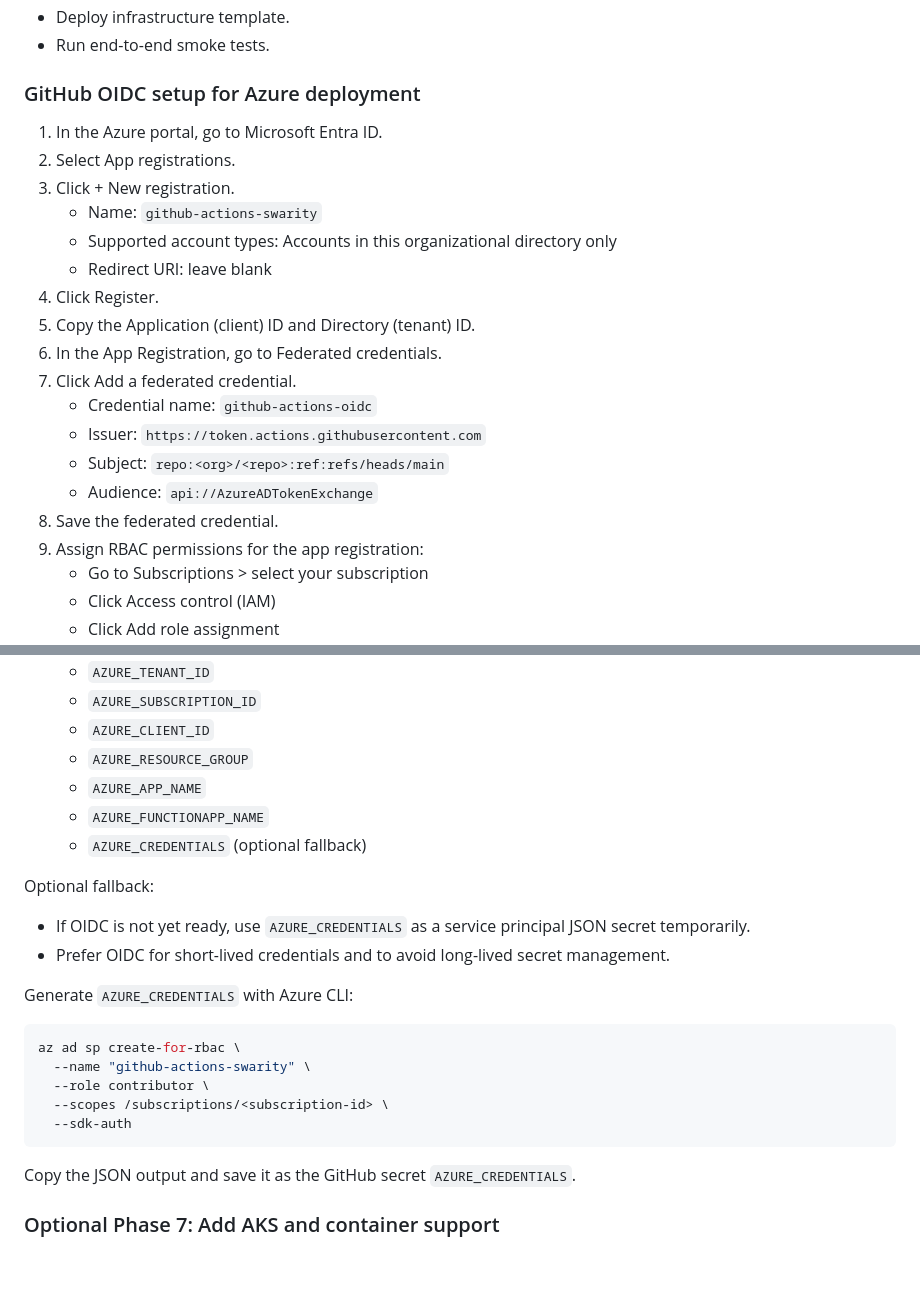
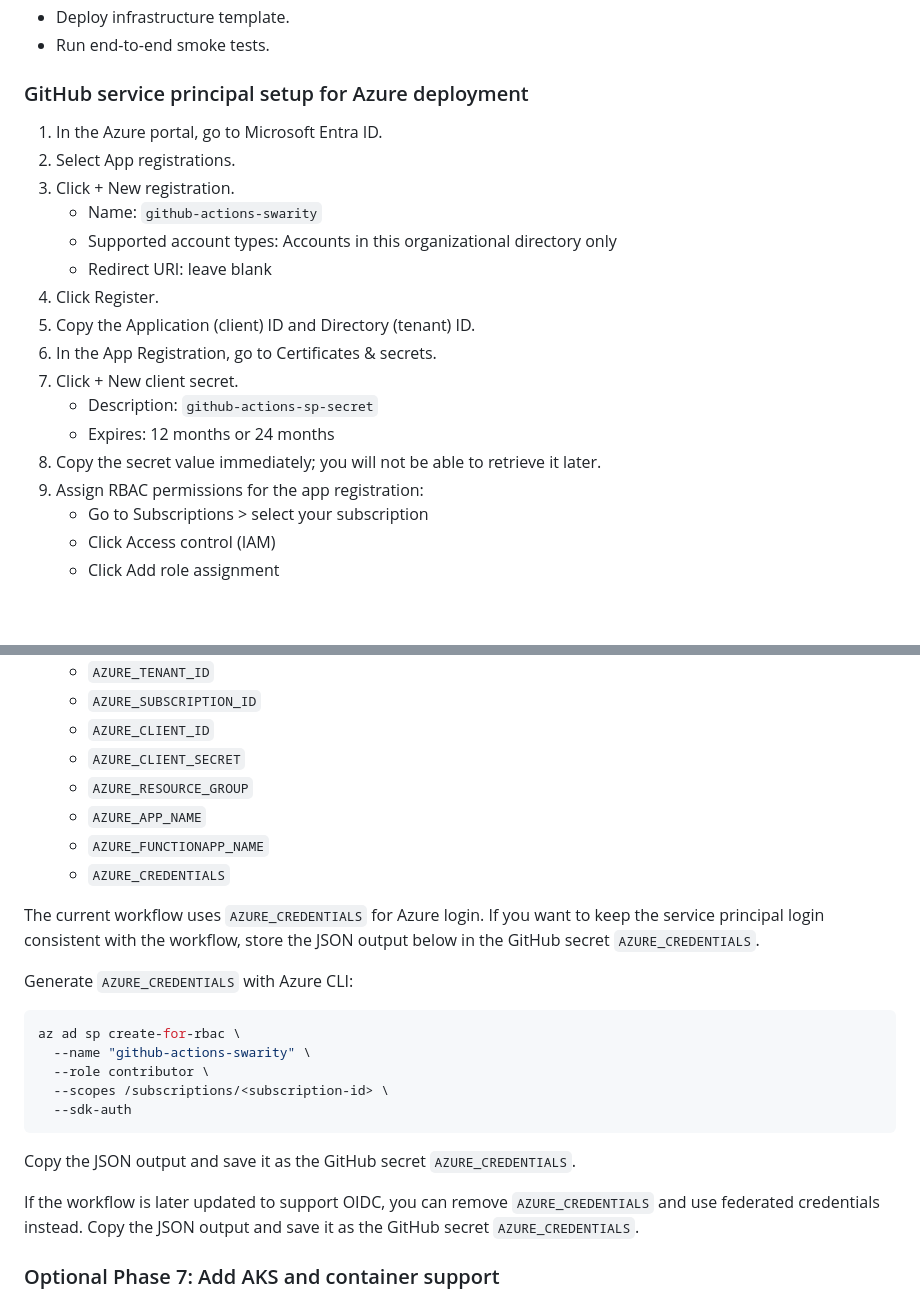
Before and after one commit to yogibhandarigm-max/Music-Hub-Project---Azure-App-Services, a Markdown page: AZURE_DEPLOYMENT.md, 2 parts joined by grey strips. Drawn GitHub-style; blank space fills up the shorter version.

Commit message:
Update deployment docs to reflect service principal login workflow

````diff
--- a/AZURE_DEPLOYMENT.md
+++ b/AZURE_DEPLOYMENT.md
@@ -654,7 +654,7 @@ Pipeline steps:
 - Deploy infrastructure template.
 - Run end-to-end smoke tests.
 
-### GitHub OIDC setup for Azure deployment
+### GitHub service principal setup for Azure deployment
 1. In the Azure portal, go to Microsoft Entra ID.
 2. Select App registrations.
 3. Click + New registration.
@@ -663,13 +663,11 @@ Pipeline steps:
    - Redirect URI: leave blank
 4. Click Register.
 5. Copy the Application (client) ID and Directory (tenant) ID.
-6. In the App Registration, go to Federated credentials.
-7. Click Add a federated credential.
-   - Credential name: `github-actions-oidc`
-   - Issuer: `https://token.actions.githubusercontent.com`
-   - Subject: `repo:<org>/<repo>:ref:refs/heads/main`
-   - Audience: `api://AzureADTokenExchange`
-8. Save the federated credential.
+6. In the App Registration, go to Certificates & secrets.
+7. Click + New client secret.
+   - Description: `github-actions-sp-secret`
+   - Expires: 12 months or 24 months
+8. Copy the secret value immediately; you will not be able to retrieve it later.
 9. Assign RBAC permissions for the app registration:
    - Go to Subscriptions > select your subscription
    - Click Access control (IAM)
@@ -682,14 +680,13 @@ Pipeline steps:
     - `AZURE_TENANT_ID`
     - `AZURE_SUBSCRIPTION_ID`
     - `AZURE_CLIENT_ID`
+    - `AZURE_CLIENT_SECRET`
     - `AZURE_RESOURCE_GROUP`
     - `AZURE_APP_NAME`
     - `AZURE_FUNCTIONAPP_NAME`
-    - `AZURE_CREDENTIALS` (optional fallback)
+    - `AZURE_CREDENTIALS`
 
-Optional fallback:
-- If OIDC is not yet ready, use `AZURE_CREDENTIALS` as a service principal JSON secret temporarily.
-- Prefer OIDC for short-lived credentials and to avoid long-lived secret management.
+The current workflow uses `AZURE_CREDENTIALS` for Azure login. If you want to keep the service principal login consistent with the workflow, store the JSON output below in the GitHub secret `AZURE_CREDENTIALS`.
 
 Generate `AZURE_CREDENTIALS` with Azure CLI:
 ```bash
@@ -699,6 +696,9 @@ az ad sp create-for-rbac \
   --scopes /subscriptions/<subscription-id> \
   --sdk-auth
 ```
+Copy the JSON output and save it as the GitHub secret `AZURE_CREDENTIALS`.
+
+If the workflow is later updated to support OIDC, you can remove `AZURE_CREDENTIALS` and use federated credentials instead.
 Copy the JSON output and save it as the GitHub secret `AZURE_CREDENTIALS`.
 
 ### Optional Phase 7: Add AKS and container support
````
